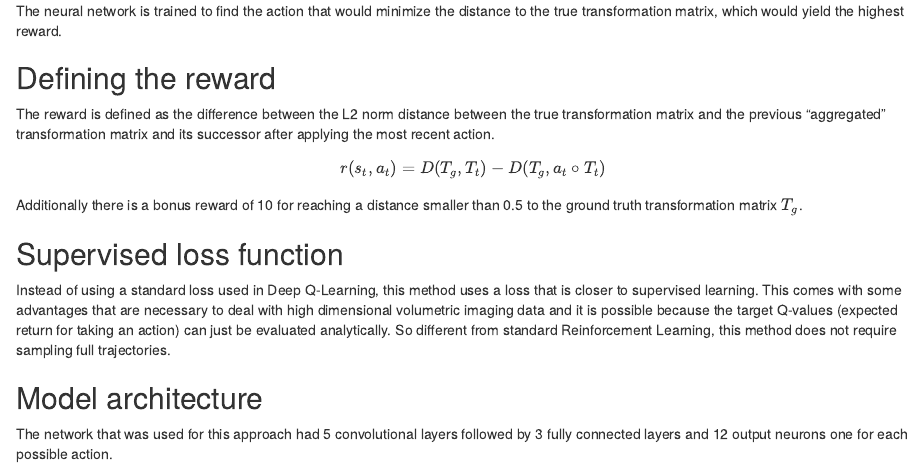
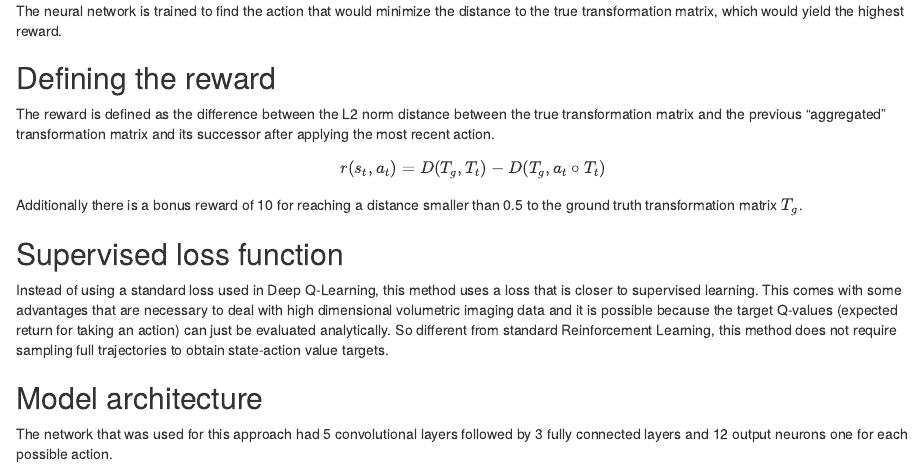
Before and after one commit to Advanced-Deep-Learning-Group-F/Text07, an R Markdown document (Approach_2.Rmd): the page in a window 1100 px wide, from 400 px down. Rendered offline with R 4.5, knitr and Pandoc, with nearby package versions.

Commit message:
slight change

```diff
--- a/Approach_2.Rmd
+++ b/Approach_2.Rmd
@@ -42,7 +42,7 @@ Additionally there is a bonus reward of 10 for reaching a distance smaller than
 
 ## Supervised loss function
 
-Instead of using a standard loss used in Deep Q-Learning, this method uses a loss that is closer to supervised learning. This comes with some advantages that are necessary to deal with high dimensional volumetric imaging data and it is possible because the target Q-values (expected return for taking an action) can just be evaluated analytically. So different from standard Reinforcement Learning, this method does not require sampling full trajectories.
+Instead of using a standard loss used in Deep Q-Learning, this method uses a loss that is closer to supervised learning. This comes with some advantages that are necessary to deal with high dimensional volumetric imaging data and it is possible because the target Q-values (expected return for taking an action) can just be evaluated analytically. So different from standard Reinforcement Learning, this method does not require sampling full trajectories to obtain state-action value targets.
 
 
 ## Model architecture
```
